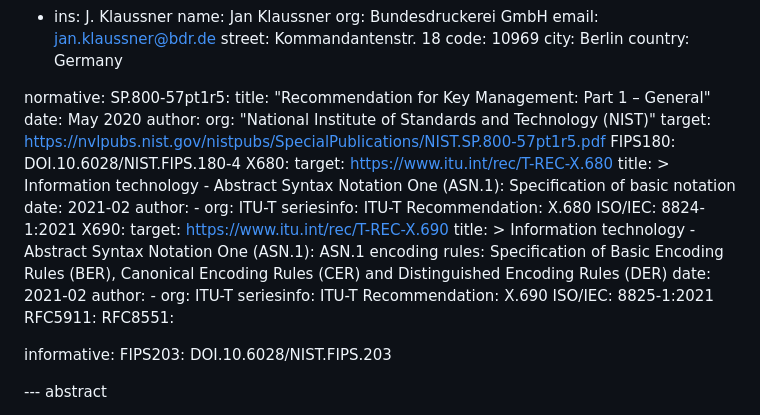
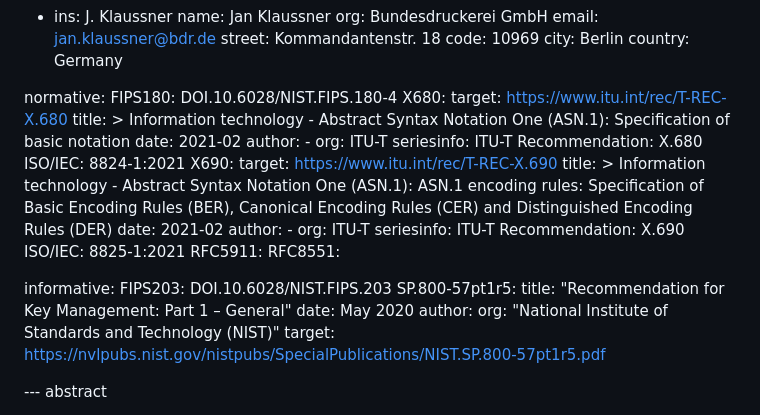
Before and after one commit to lamps-wg/cms-composite-kem, a Markdown page: draft-ietf-lamps-cms-composite-kem.md, the part around one of its changes. Drawn GitHub-style.

```diff
--- a/draft-ietf-lamps-cms-composite-kem.md
+++ b/draft-ietf-lamps-cms-composite-kem.md
@@ -71,12 +71,6 @@ author:
     country: Germany
 
 normative:
-  SP.800-57pt1r5:
-    title: "Recommendation for Key Management: Part 1 – General"
-    date: May 2020
-    author:
-      org: "National Institute of Standards and Technology (NIST)"
-    target: https://nvlpubs.nist.gov/nistpubs/SpecialPublications/NIST.SP.800-57pt1r5.pdf
   FIPS180: DOI.10.6028/NIST.FIPS.180-4
   X680:
     target: https://www.itu.int/rec/T-REC-X.680
@@ -106,6 +100,12 @@ normative:
 
 informative:
   FIPS203: DOI.10.6028/NIST.FIPS.203
+  SP.800-57pt1r5:
+    title: "Recommendation for Key Management: Part 1 – General"
+    date: May 2020
+    author:
+      org: "National Institute of Standards and Technology (NIST)"
+    target: https://nvlpubs.nist.gov/nistpubs/SpecialPublications/NIST.SP.800-57pt1r5.pdf
 
 
 --- abstract
```
Also changed, not shown: other parts of draft-ietf-lamps-cms-composite-kem.md (+20 -12 lines).
